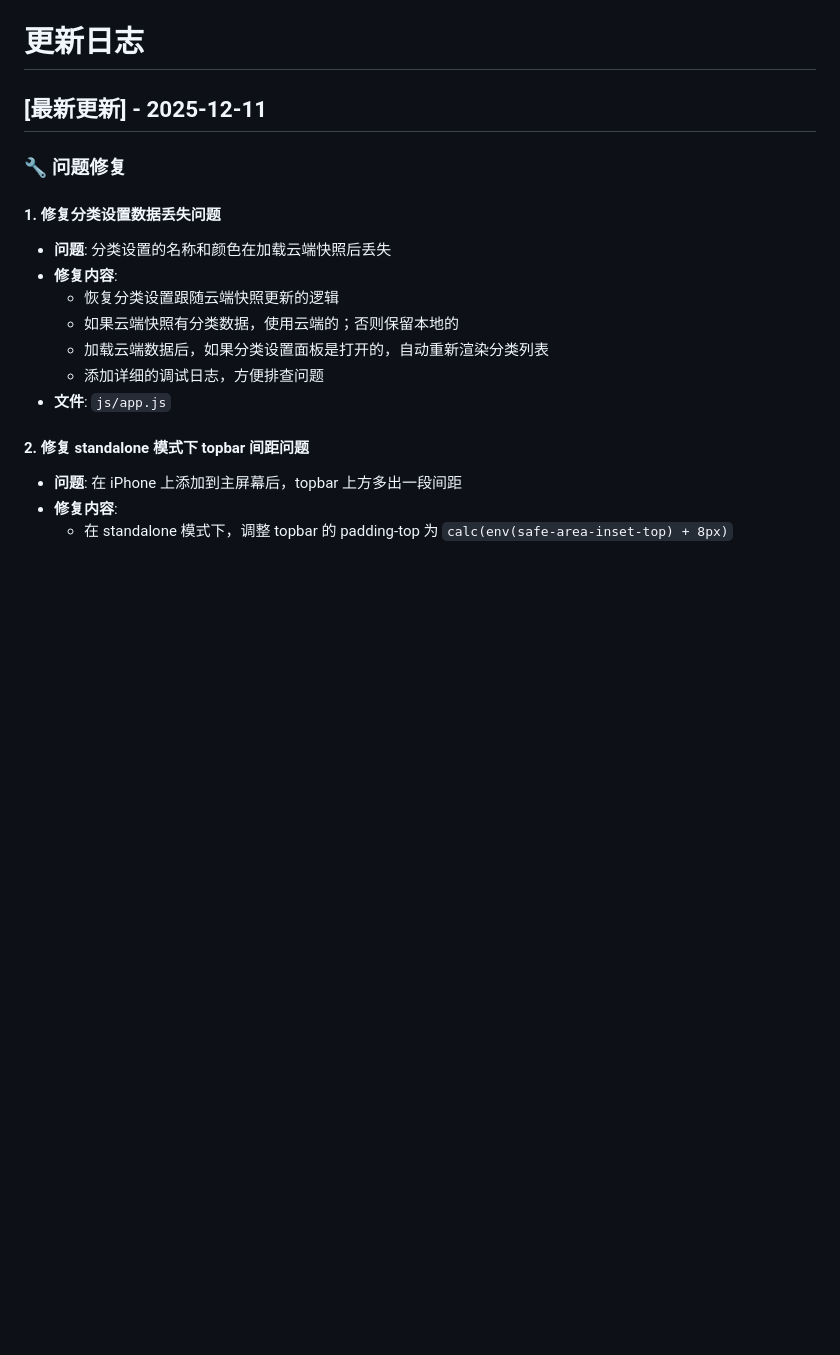
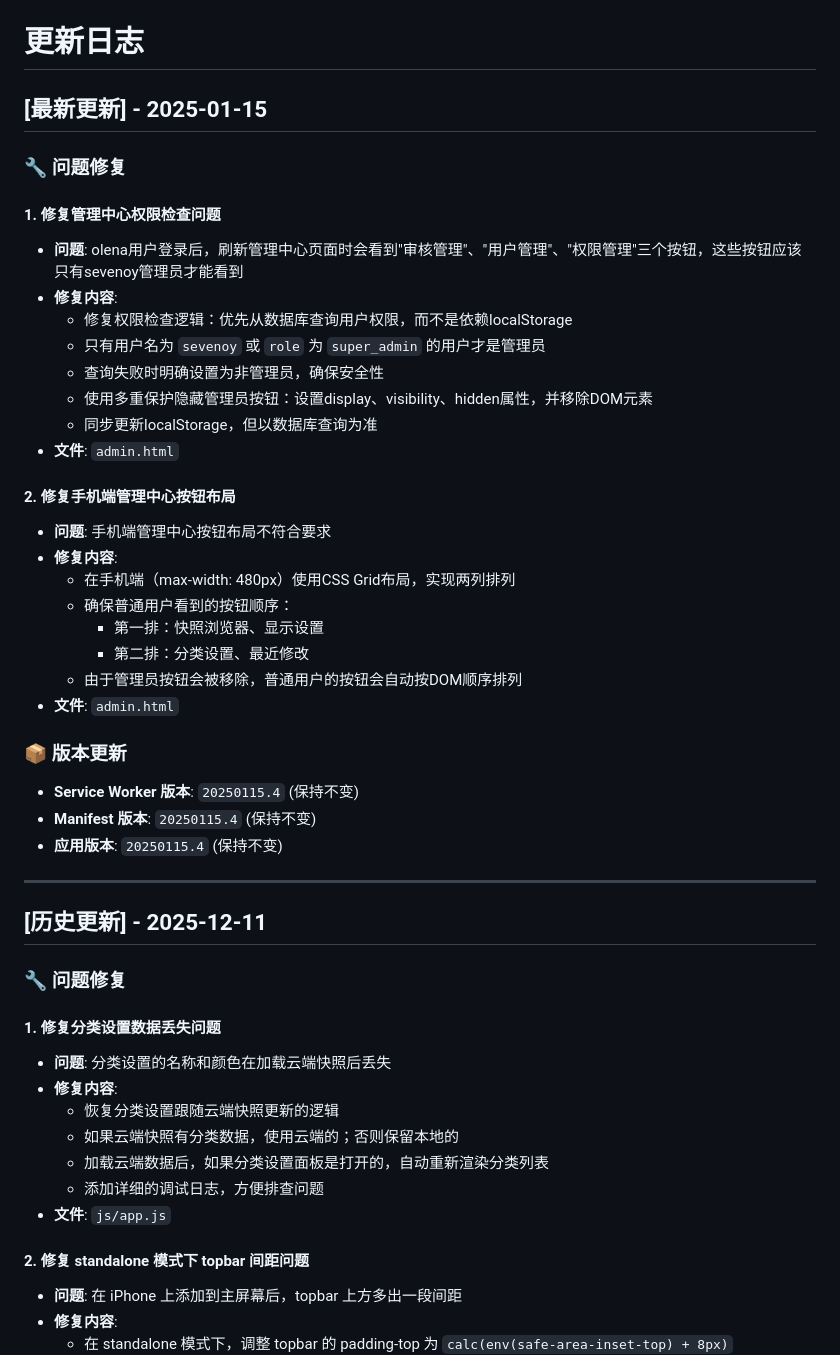
Before and after one commit to sevenoy/xhsNum, a Markdown page: CHANGELOG.md, the part around the change. Rendered like a GitHub page; blank space fills up the shorter version.

Commit message:
更新CHANGELOG：记录管理中心权限检查和手机端布局修复

```diff
--- a/CHANGELOG.md
+++ b/CHANGELOG.md
@@ -1,6 +1,38 @@
 # 更新日志
 
-## [最新更新] - 2025-12-11
+## [最新更新] - 2025-01-15
+
+### 🔧 问题修复
+
+#### 1. 修复管理中心权限检查问题
+- **问题**: olena用户登录后，刷新管理中心页面时会看到"审核管理"、"用户管理"、"权限管理"三个按钮，这些按钮应该只有sevenoy管理员才能看到
+- **修复内容**:
+  - 修复权限检查逻辑：优先从数据库查询用户权限，而不是依赖localStorage
+  - 只有用户名为 `sevenoy` 或 `role` 为 `super_admin` 的用户才是管理员
+  - 查询失败时明确设置为非管理员，确保安全性
+  - 使用多重保护隐藏管理员按钮：设置display、visibility、hidden属性，并移除DOM元素
+  - 同步更新localStorage，但以数据库查询为准
+- **文件**: `admin.html`
+
+#### 2. 修复手机端管理中心按钮布局
+- **问题**: 手机端管理中心按钮布局不符合要求
+- **修复内容**:
+  - 在手机端（max-width: 480px）使用CSS Grid布局，实现两列排列
+  - 确保普通用户看到的按钮顺序：
+    - 第一排：快照浏览器、显示设置
+    - 第二排：分类设置、最近修改
+  - 由于管理员按钮会被移除，普通用户的按钮会自动按DOM顺序排列
+- **文件**: `admin.html`
+
+### 📦 版本更新
+
+- **Service Worker 版本**: `20250115.4` (保持不变)
+- **Manifest 版本**: `20250115.4` (保持不变)
+- **应用版本**: `20250115.4` (保持不变)
+
+---
+
+## [历史更新] - 2025-12-11
 
 ### 🔧 问题修复
 
```
